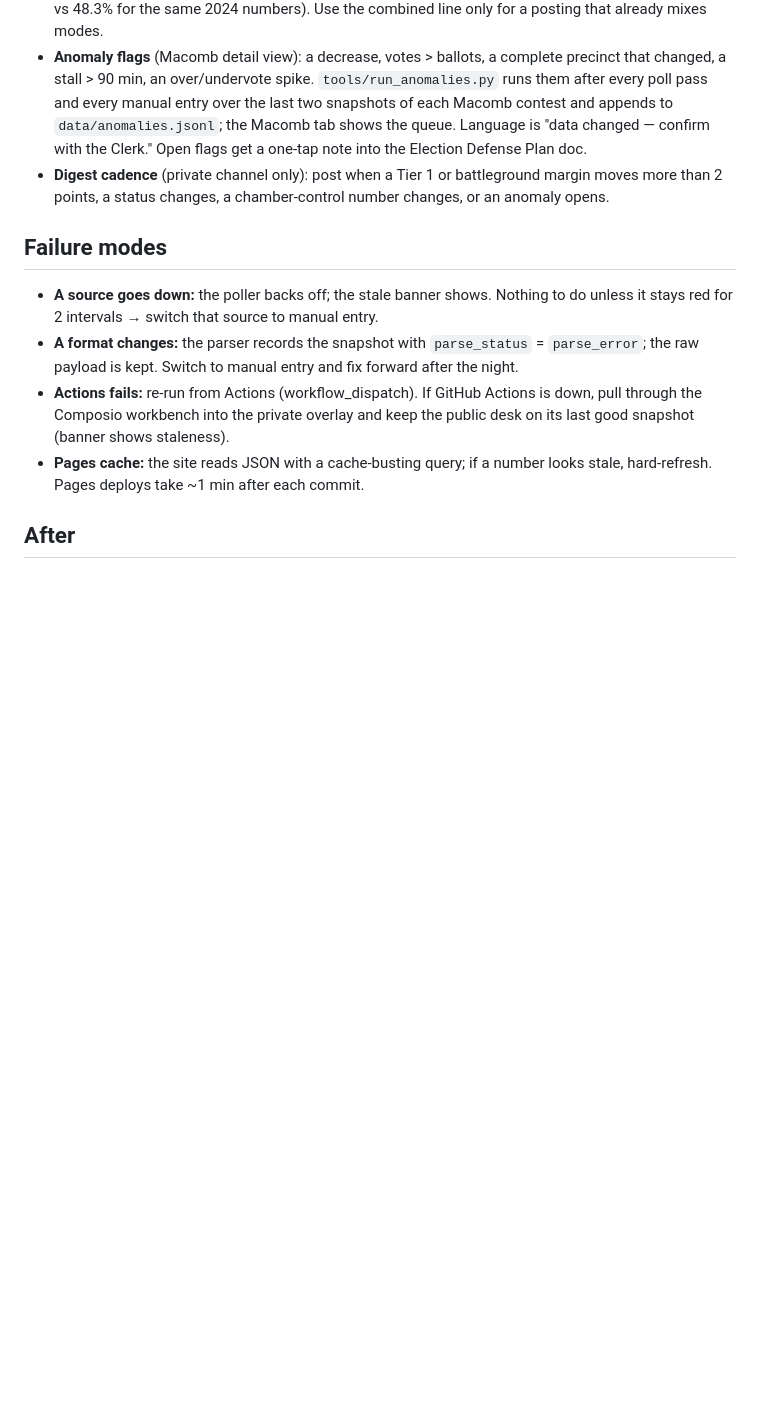
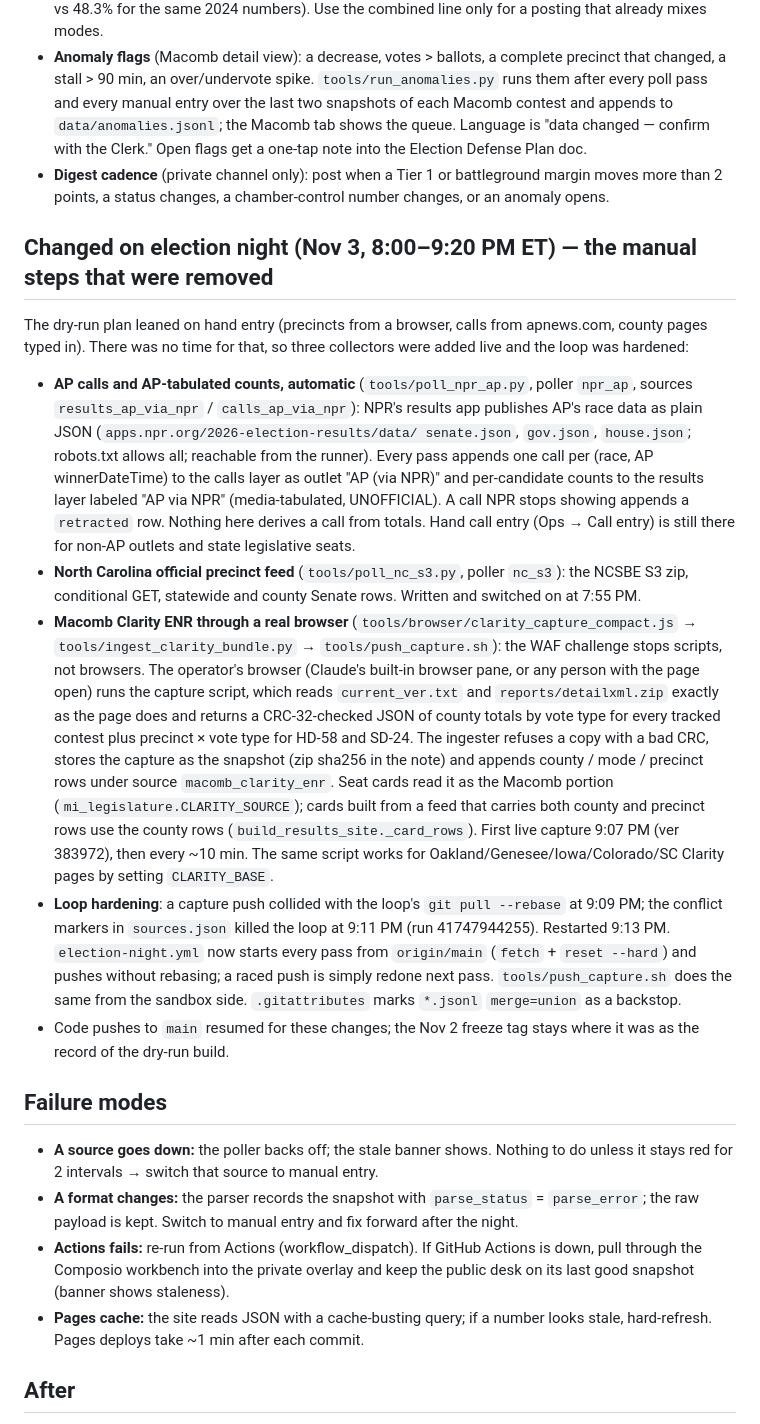
Before and after one commit to tgantt8/election-desk-2026, a Markdown page: RUNBOOK.md, the part around the change. Drawn GitHub-style; blank space fills up the shorter version.

Commit message:
RUNBOOK: election-night changes (AP via NPR, NC S3, Macomb browser capture, loop hardening)
Co-Authored-By: Claude Fable 5.1 <noreply@anthropic.com>
Claude-Session: https://claude.ai/code/session_01WsshaGzKN6LCbQEoYDsJnQ

```diff
--- a/RUNBOOK.md
+++ b/RUNBOOK.md
@@ -30,6 +30,34 @@ UNOFFICIAL until certified (Macomb canvass ~Nov 17; state canvass ~Nov 23).
 - **Anomaly flags** (Macomb detail view): a decrease, votes > ballots, a complete precinct that changed, a stall > 90 min, an over/undervote spike. `tools/run_anomalies.py` runs them after every poll pass and every manual entry over the last two snapshots of each Macomb contest and appends to `data/anomalies.jsonl`; the Macomb tab shows the queue. Language is "data changed — confirm with the Clerk." Open flags get a one-tap note into the Election Defense Plan doc.
 - **Digest cadence** (private channel only): post when a Tier 1 or battleground margin moves more than 2 points, a status changes, a chamber-control number changes, or an anomaly opens.
 
+## Changed on election night (Nov 3, 8:00–9:20 PM ET) — the manual steps that were removed
+
+The dry-run plan leaned on hand entry (precincts from a browser, calls from apnews.com, county pages typed in). There was no
+time for that, so three collectors were added live and the loop was hardened:
+
+- **AP calls and AP-tabulated counts, automatic** (`tools/poll_npr_ap.py`, poller `npr_ap`, sources `results_ap_via_npr` /
+  `calls_ap_via_npr`): NPR's results app publishes AP's race data as plain JSON (`apps.npr.org/2026-election-results/data/
+  senate.json`, `gov.json`, `house.json`; robots.txt allows all; reachable from the runner). Every pass appends one call per
+  (race, AP winnerDateTime) to the calls layer as outlet "AP (via NPR)" and per-candidate counts to the results layer labeled
+  "AP via NPR" (media-tabulated, UNOFFICIAL). A call NPR stops showing appends a `retracted` row. Nothing here derives a call
+  from totals. Hand call entry (Ops → Call entry) is still there for non-AP outlets and state legislative seats.
+- **North Carolina official precinct feed** (`tools/poll_nc_s3.py`, poller `nc_s3`): the NCSBE S3 zip, conditional GET, statewide
+  and county Senate rows. Written and switched on at 7:55 PM.
+- **Macomb Clarity ENR through a real browser** (`tools/browser/clarity_capture_compact.js` → `tools/ingest_clarity_bundle.py`
+  → `tools/push_capture.sh`): the WAF challenge stops scripts, not browsers. The operator's browser (Claude's built-in browser
+  pane, or any person with the page open) runs the capture script, which reads `current_ver.txt` and `reports/detailxml.zip`
+  exactly as the page does and returns a CRC-32-checked JSON of county totals by vote type for every tracked contest plus
+  precinct × vote type for HD-58 and SD-24. The ingester refuses a copy with a bad CRC, stores the capture as the snapshot (zip
+  sha256 in the note) and appends county / mode / precinct rows under source `macomb_clarity_enr`. Seat cards read it as the
+  Macomb portion (`mi_legislature.CLARITY_SOURCE`); cards built from a feed that carries both county and precinct rows use the
+  county rows (`build_results_site._card_rows`). First live capture 9:07 PM (ver 383972), then every ~10 min. The same script
+  works for Oakland/Genesee/Iowa/Colorado/SC Clarity pages by setting `CLARITY_BASE`.
+- **Loop hardening**: a capture push collided with the loop's `git pull --rebase` at 9:09 PM; the conflict markers in
+  `sources.json` killed the loop at 9:11 PM (run 41747944255). Restarted 9:13 PM. `election-night.yml` now starts every pass
+  from `origin/main` (`fetch` + `reset --hard`) and pushes without rebasing; a raced push is simply redone next pass.
+  `tools/push_capture.sh` does the same from the sandbox side. `.gitattributes` marks `*.jsonl` `merge=union` as a backstop.
+- Code pushes to `main` resumed for these changes; the Nov 2 freeze tag stays where it was as the record of the dry-run build.
+
 ## Failure modes
 - **A source goes down:** the poller backs off; the stale banner shows. Nothing to do unless it stays red for 2 intervals → switch that source to manual entry.
 - **A format changes:** the parser records the snapshot with `parse_status` = `parse_error`; the raw payload is kept. Switch to manual entry and fix forward after the night.
```
